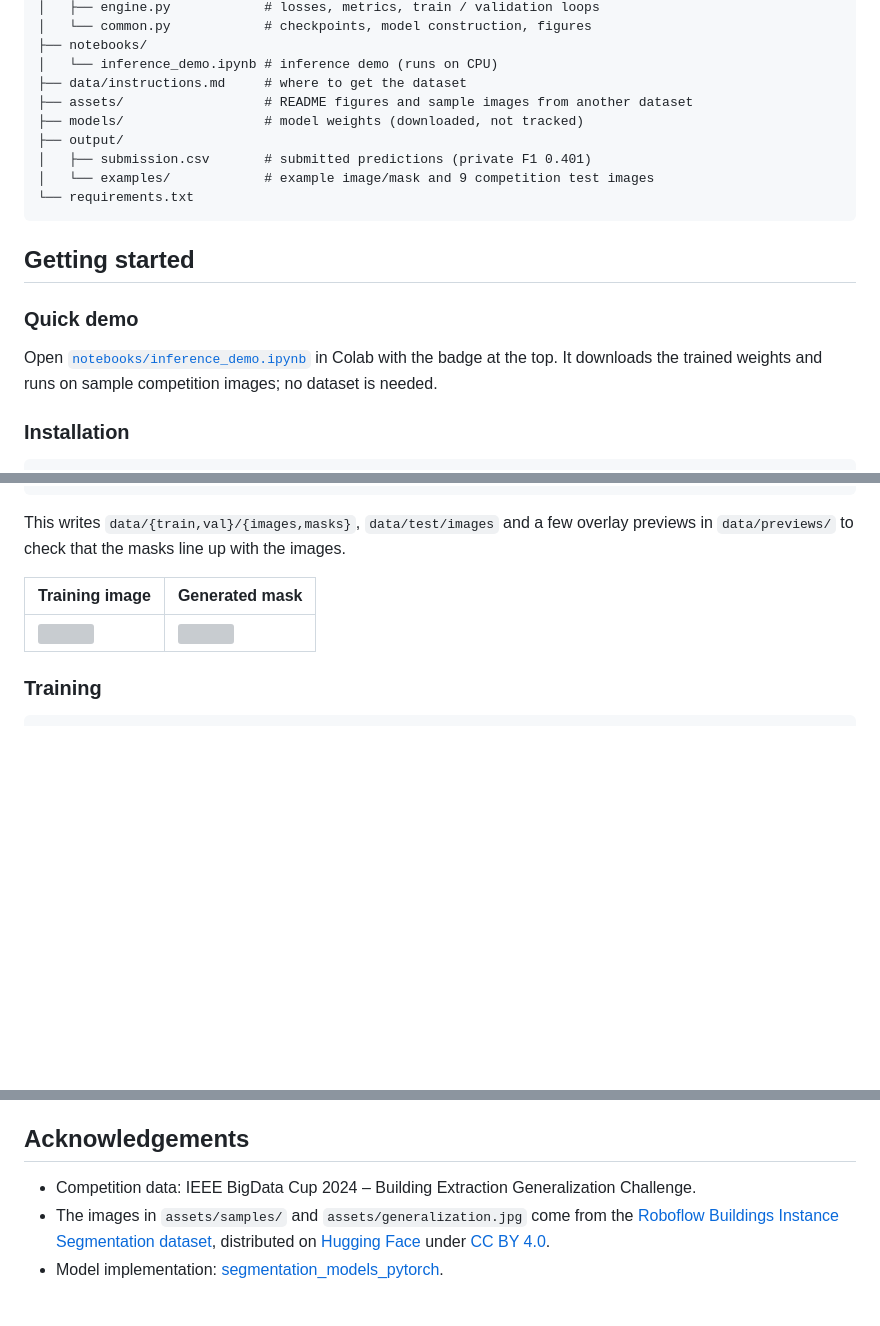
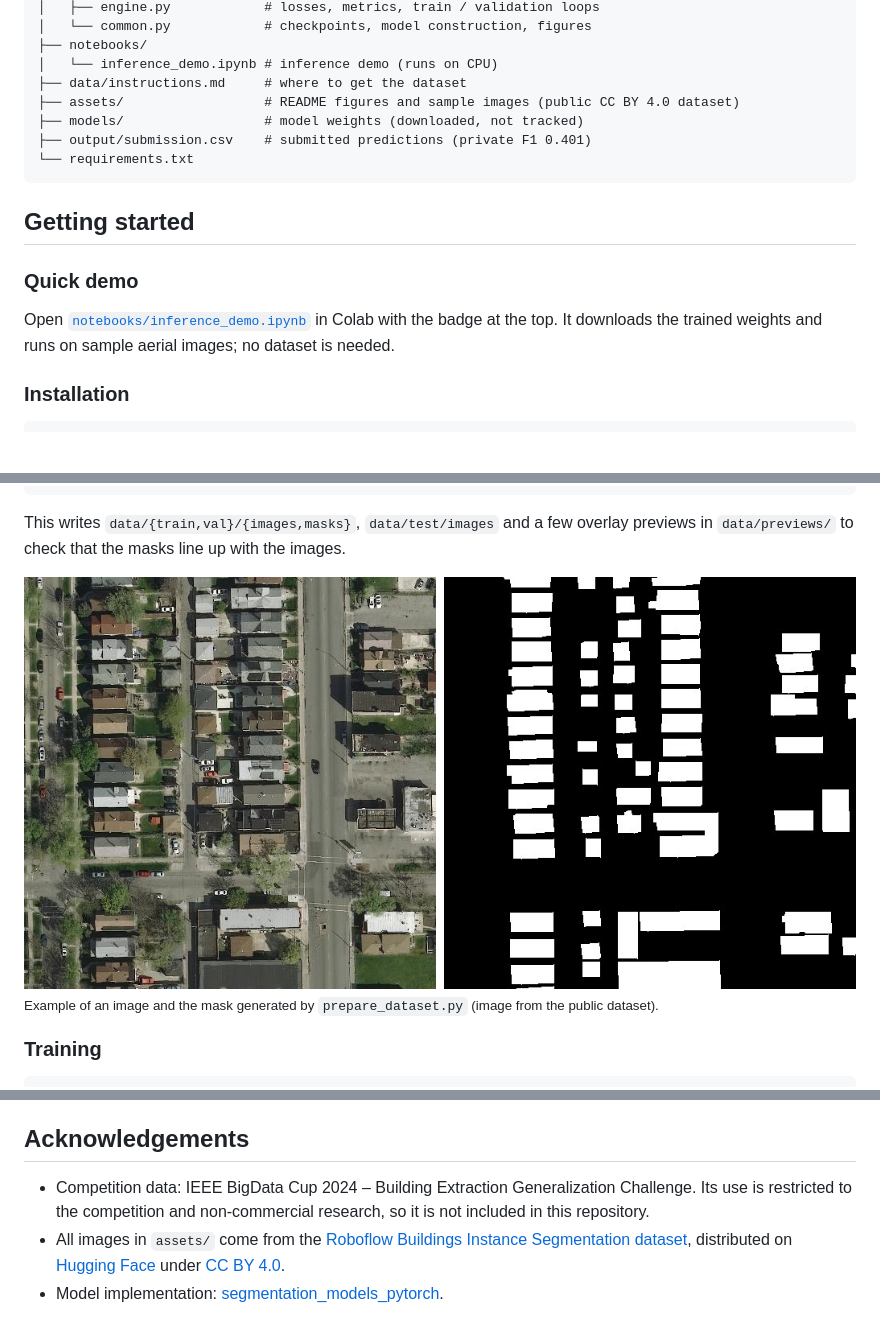
Before and after one commit to sequeiradiogo/Building-data-extraction, a Markdown page: README.md, 3 parts joined by grey strips. GitHub-like rendering; pictures changed too: assets/mask_example.jpg (added); blank space fills up the shorter version; grey boxes are pictures that could not be loaded.

Commit message:
Remove competition data from the repository
The competition data is licensed for competition use and non-commercial
research only, so it is no longer redistributed here:
- remove output/examples (9 test images, example image and mask)
- regenerate README figures and the demo notebook with images from the
  public Roboflow Buildings dataset (CC BY 4.0)

Co-Authored-By: Claude Opus 5.5 <noreply@anthropic.com>

````diff
--- a/README.md
+++ b/README.md
@@ -109,11 +110,9 @@ same domain-shift problem that the "generalization" theme of the challenge is ab
 ├── notebooks/
 │   └── inference_demo.ipynb # inference demo (runs on CPU)
 ├── data/instructions.md     # where to get the dataset
-├── assets/                  # README figures and sample images from another dataset
+├── assets/                  # README figures and sample images (public CC BY 4.0 dataset)
 ├── models/                  # model weights (downloaded, not tracked)
-├── output/
-│   ├── submission.csv       # submitted predictions (private F1 0.401)
-│   └── examples/            # example image/mask and 9 competition test images
+├── output/submission.csv    # submitted predictions (private F1 0.401)
 └── requirements.txt
 ```
 
@@ -121,7 +120,7 @@ same domain-shift problem that the "generalization" theme of the challenge is ab
 
 ### Quick demo
 Open [`notebooks/inference_demo.ipynb`](notebooks/inference_demo.ipynb) in Colab with the badge at the
-top. It downloads the trained weights and runs on sample competition images; no dataset is needed.
+top. It downloads the trained weights and runs on sample aerial images; no dataset is needed.
 
 ### Installation
 ```bash
@@ -162,9 +161,8 @@ python src/prepare_dataset.py --raw-dir raw --out-dir data
 This writes `data/{train,val}/{images,masks}`, `data/test/images` and a few overlay previews in
 `data/previews/` to check that the masks line up with the images.
 
-| Training image | Generated mask |
-|---|---|
-| <img src="output/examples/raw.jpg" width="300"> | <img src="output/examples/mask.jpg" width="300"> |
+![Image and generated mask](assets/mask_example.jpg)
+<sub>Example of an image and the mask generated by `prepare_dataset.py` (image from the public dataset).</sub>
 
 ### Training
 ```bash
@@ -225,8 +223,9 @@ Keeping the checkpoints on Drive lets training continue in a new session after a
 
 ## Acknowledgements
 
-- Competition data: IEEE BigData Cup 2024 – Building Extraction Generalization Challenge.
-- The images in `assets/samples/` and `assets/generalization.jpg` come from the
+- Competition data: IEEE BigData Cup 2024 – Building Extraction Generalization Challenge. Its use is
+  restricted to the competition and non-commercial research, so it is not included in this repository.
+- All images in `assets/` come from the
   [Roboflow Buildings Instance Segmentation dataset](https://universe.roboflow.com/roboflow-universe-projects/buildings-instance-segmentation),
   distributed on [Hugging Face](https://huggingface.co/datasets/keremberke/satellite-building-segmentation)
   under [CC BY 4.0](https://creativecommons.org/licenses/by/4.0/).
````
Also changed, not shown: other parts of README.md (+5 -4 lines), assets/instance_split.jpg (added), assets/predictions.jpg (added), 2 other files.
